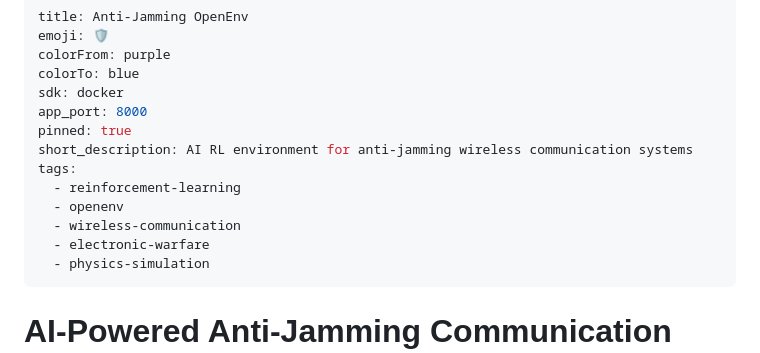
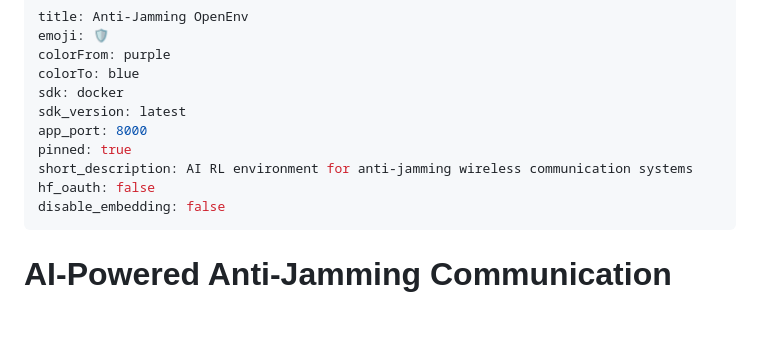
Before and after one commit to Bhargav-2007/openenv-anti-jamming, a Markdown page: README.md, the part around the change. Rendered like a GitHub page; blank space fills up the shorter version.

Commit message:
Fix: Add complete Hugging Face Spaces configuration with sdk_version

```diff
--- a/README.md
+++ b/README.md
@@ -4,15 +4,12 @@ emoji: 🛡️
 colorFrom: purple
 colorTo: blue
 sdk: docker
+sdk_version: latest
 app_port: 8000
 pinned: true
 short_description: AI RL environment for anti-jamming wireless communication systems
-tags:
-  - reinforcement-learning
-  - openenv
-  - wireless-communication
-  - electronic-warfare
-  - physics-simulation
+hf_oauth: false
+disable_embedding: false
 ---
 
 # AI-Powered Anti-Jamming Communication System
```
